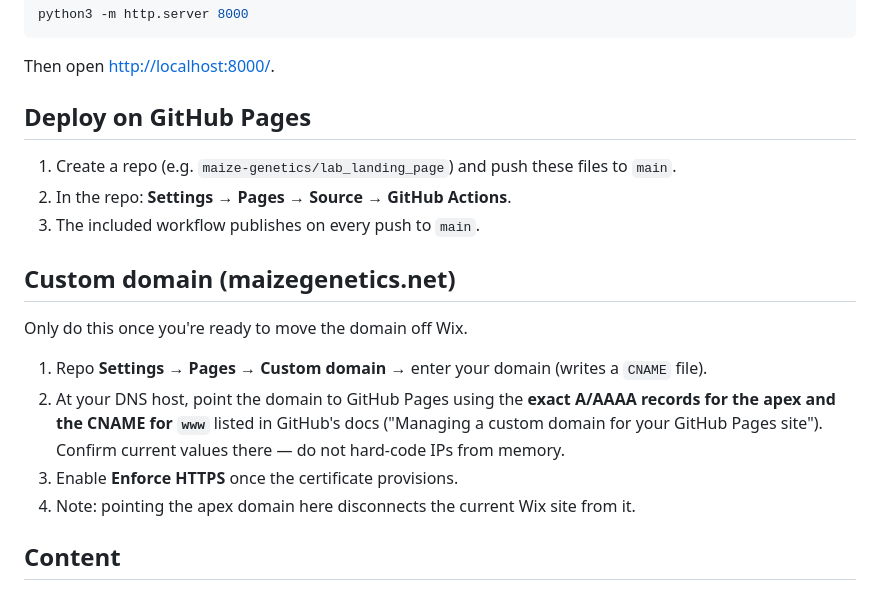
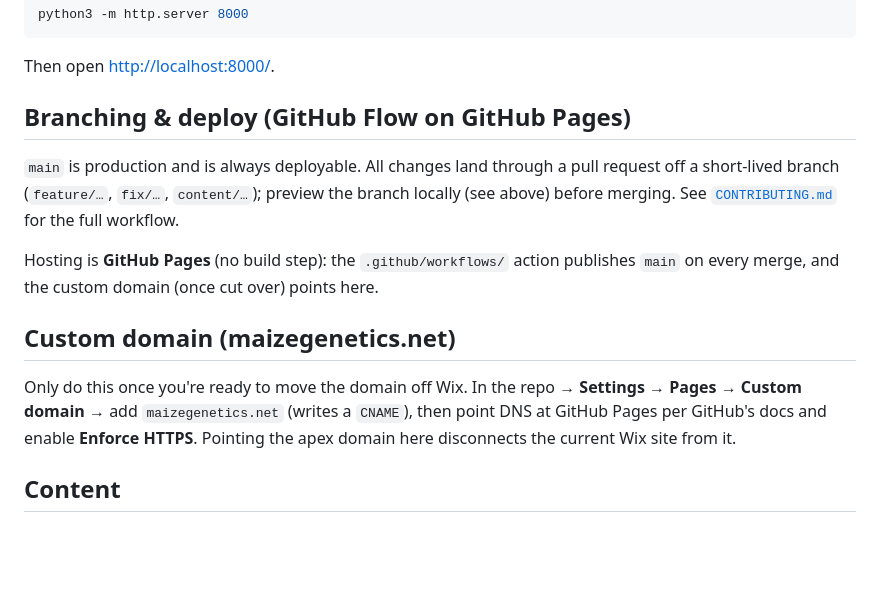
Before and after one commit to maize-genetics/lab_site, a Markdown page: README.md, the part around the change. GitHub-like rendering; blank space fills up the shorter version.

```diff
--- a/README.md
+++ b/README.md
@@ -75,23 +75,23 @@ python3 -m http.server 8000
 
 Then open <http://localhost:8000/>.
 
-## Deploy on GitHub Pages
+## Branching & deploy (GitHub Flow on GitHub Pages)
 
-1. Create a repo (e.g. `maize-genetics/lab_landing_page`) and push these files to `main`.
-2. In the repo: **Settings → Pages → Source → GitHub Actions**.
-3. The included workflow publishes on every push to `main`.
+`main` is production and is always deployable. All changes land through a pull
+request off a short-lived branch (`feature/…`, `fix/…`, `content/…`); preview the
+branch locally (see above) before merging. See [`CONTRIBUTING.md`](CONTRIBUTING.md)
+for the full workflow.
+
+Hosting is **GitHub Pages** (no build step): the `.github/workflows/` action
+publishes `main` on every merge, and the custom domain (once cut over) points
+here.
 
 ## Custom domain (maizegenetics.net)
 
-Only do this once you're ready to move the domain off Wix.
-
-1. Repo **Settings → Pages → Custom domain** → enter your domain (writes a `CNAME` file).
-2. At your DNS host, point the domain to GitHub Pages using the **exact A/AAAA
-   records for the apex and the CNAME for `www`** listed in GitHub's docs
-   ("Managing a custom domain for your GitHub Pages site"). Confirm current
-   values there — do not hard-code IPs from memory.
-3. Enable **Enforce HTTPS** once the certificate provisions.
-4. Note: pointing the apex domain here disconnects the current Wix site from it.
+Only do this once you're ready to move the domain off Wix. In the repo →
+**Settings → Pages → Custom domain** → add `maizegenetics.net` (writes a `CNAME`),
+then point DNS at GitHub Pages per GitHub's docs and enable **Enforce HTTPS**.
+Pointing the apex domain here disconnects the current Wix site from it.
 
 ## Content
 
```
Also changed, not shown: .github/pull_request_template.md (added, +17 -0 lines), CONTRIBUTING.md (added, +78 -0 lines).
